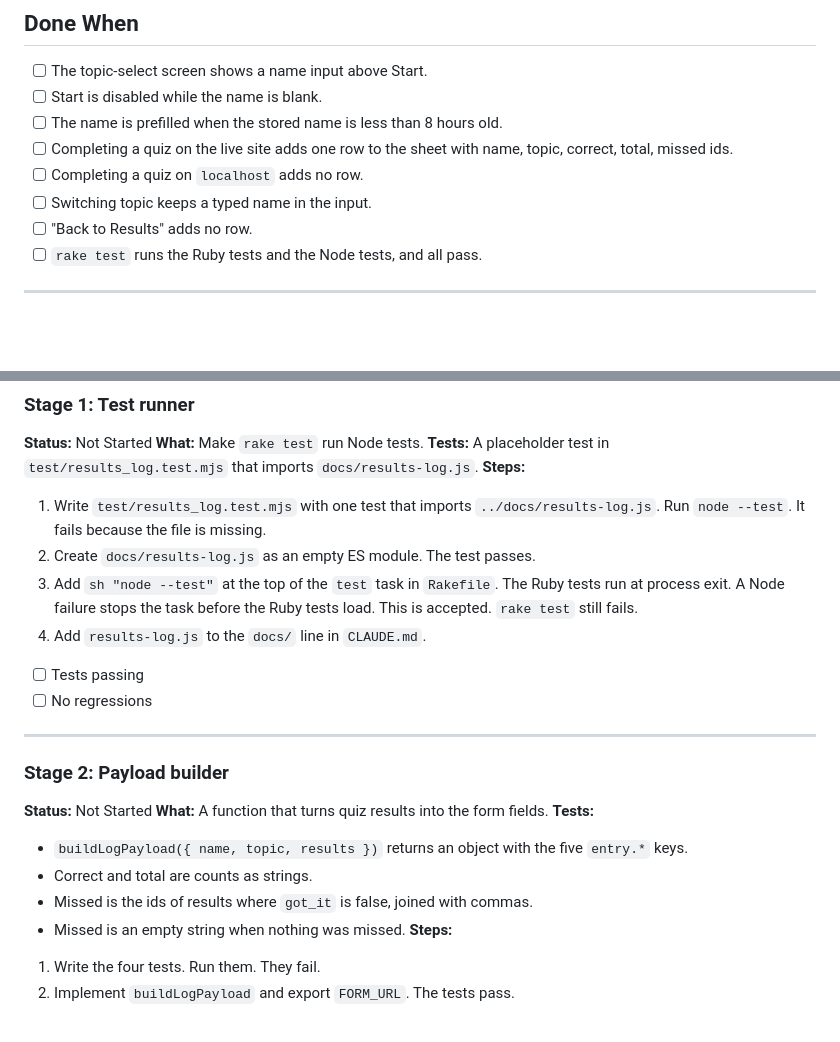
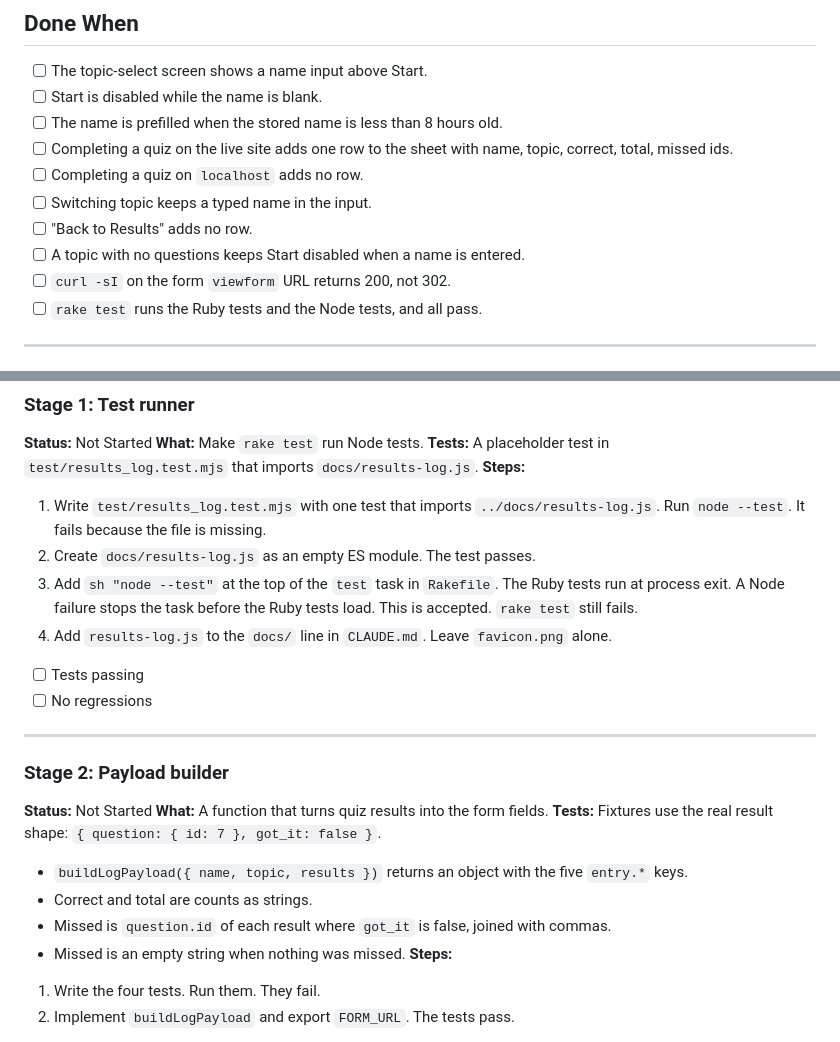
Before and after one commit to TwentySidedStore/mtg-quiz, a Markdown page: planning/log-results.md, 2 parts joined by grey strips. Drawn GitHub-style; blank space fills up the shorter version.

```diff
--- a/planning/log-results.md
+++ b/planning/log-results.md
@@ -99,6 +105,8 @@ Topic is the difficulty key, for example `fundamentals`. Missed is a comma-separ
 - [ ] Completing a quiz on `localhost` adds no row.
 - [ ] Switching topic keeps a typed name in the input.
 - [ ] "Back to Results" adds no row.
+- [ ] A topic with no questions keeps Start disabled when a name is entered.
+- [ ] `curl -sI` on the form `viewform` URL returns 200, not 302.
 - [ ] `rake test` runs the Ruby tests and the Node tests, and all pass.
 
 ---
@@ -120,7 +128,7 @@ Topic is the difficulty key, for example `fundamentals`. Missed is a comma-separ
 1. Write `test/results_log.test.mjs` with one test that imports `../docs/results-log.js`. Run `node --test`. It fails because the file is missing.
 2. Create `docs/results-log.js` as an empty ES module. The test passes.
 3. Add `sh "node --test"` at the top of the `test` task in `Rakefile`. The Ruby tests run at process exit. A Node failure stops the task before the Ruby tests load. This is accepted. `rake test` still fails.
-4. Add `results-log.js` to the `docs/` line in `CLAUDE.md`.
+4. Add `results-log.js` to the `docs/` line in `CLAUDE.md`. Leave `favicon.png` alone.
 
 - [ ] Tests passing
 - [ ] No regressions
@@ -132,9 +140,10 @@ Topic is the difficulty key, for example `fundamentals`. Missed is a comma-separ
 **Status:** Not Started
 **What:** A function that turns quiz results into the form fields.
 **Tests:**
+Fixtures use the real result shape: `{ question: { id: 7 }, got_it: false }`.
 - `buildLogPayload({ name, topic, results })` returns an object with the five `entry.*` keys.
 - Correct and total are counts as strings.
-- Missed is the ids of results where `got_it` is false, joined with commas.
+- Missed is `question.id` of each result where `got_it` is false, joined with commas.
 - Missed is an empty string when nothing was missed.
 **Steps:**
 
```
Also changed, not shown: other parts of planning/log-results.md (+36 -11 lines).
